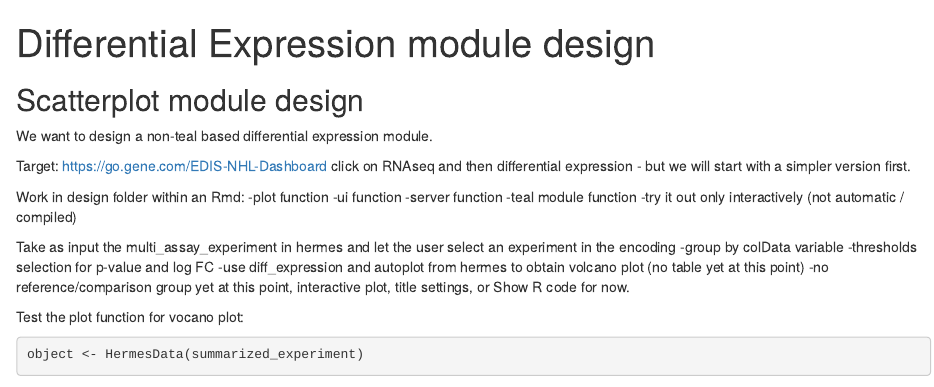
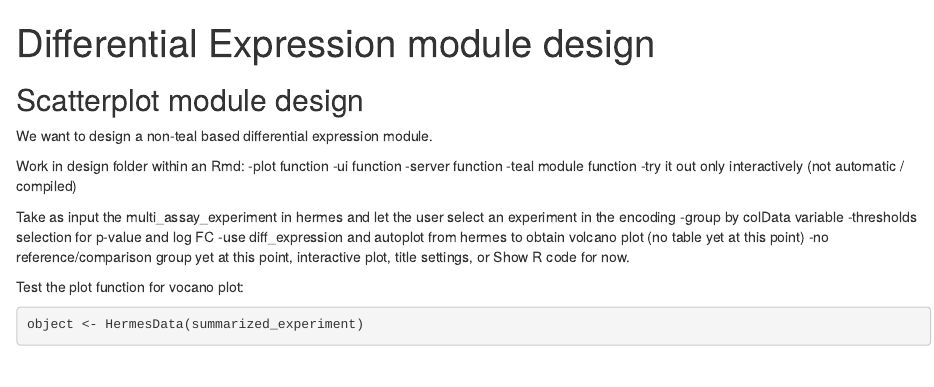
Before and after one commit to insightsengineering/teal.modules.hermes, an R Markdown document (design/design_differetial_expression_module.Rmd): the page in a window 1100 px wide, from its top. Rendered offline with R 4.5, knitr and Pandoc, with nearby package versions; some code elsewhere in the file could not run offline; common packages that the code uses without loading them are loaded.

Commit message:
Remove other links

```diff
--- a/design/design_differetial_expression_module.Rmd
+++ b/design/design_differetial_expression_module.Rmd
@@ -19,10 +19,6 @@ data <- teal_data(mae)
 ## Scatterplot module design
 
 We want to design a non-teal based differential expression module.
-
-Target:
-https://go.gene.com/EDIS-NHL-Dashboard click on RNAseq and then differential expression -
-but we will start with a simpler version first.
 
 Work in design folder within an Rmd:
 -plot function
```
Also changed, not shown: README.md.
